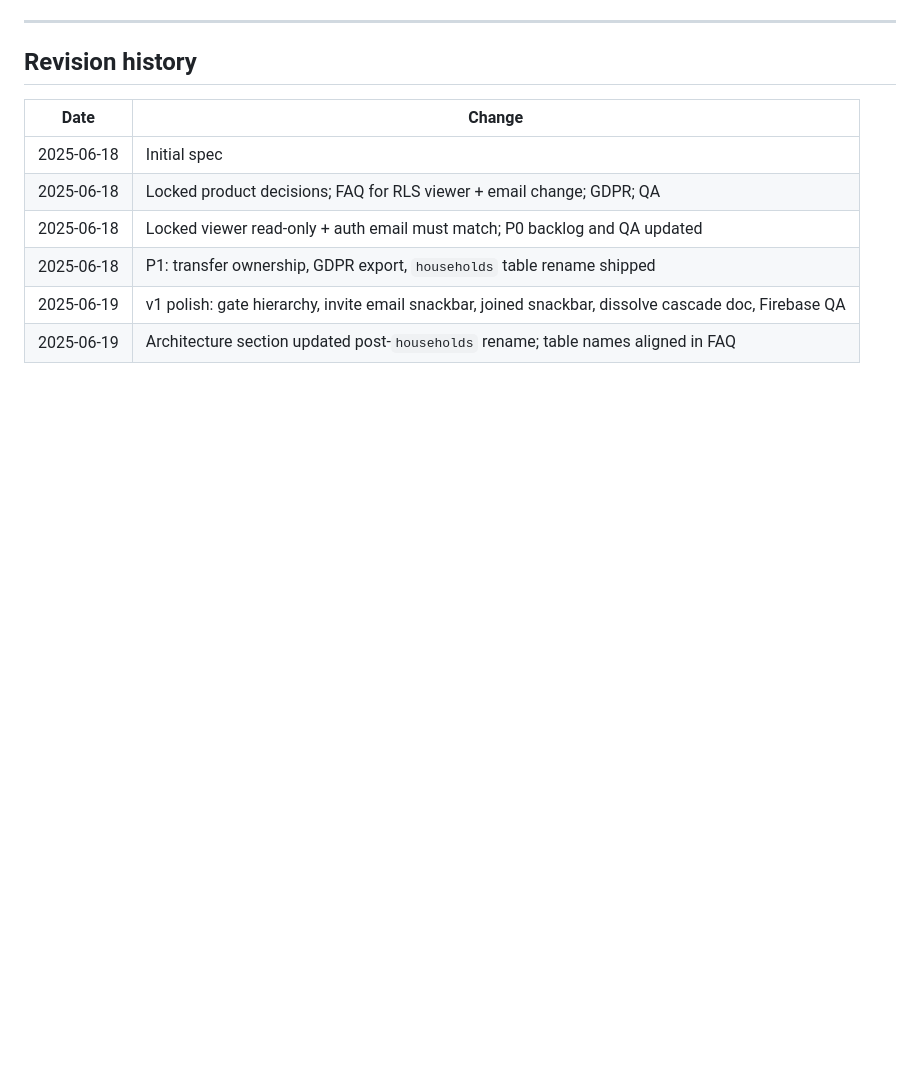
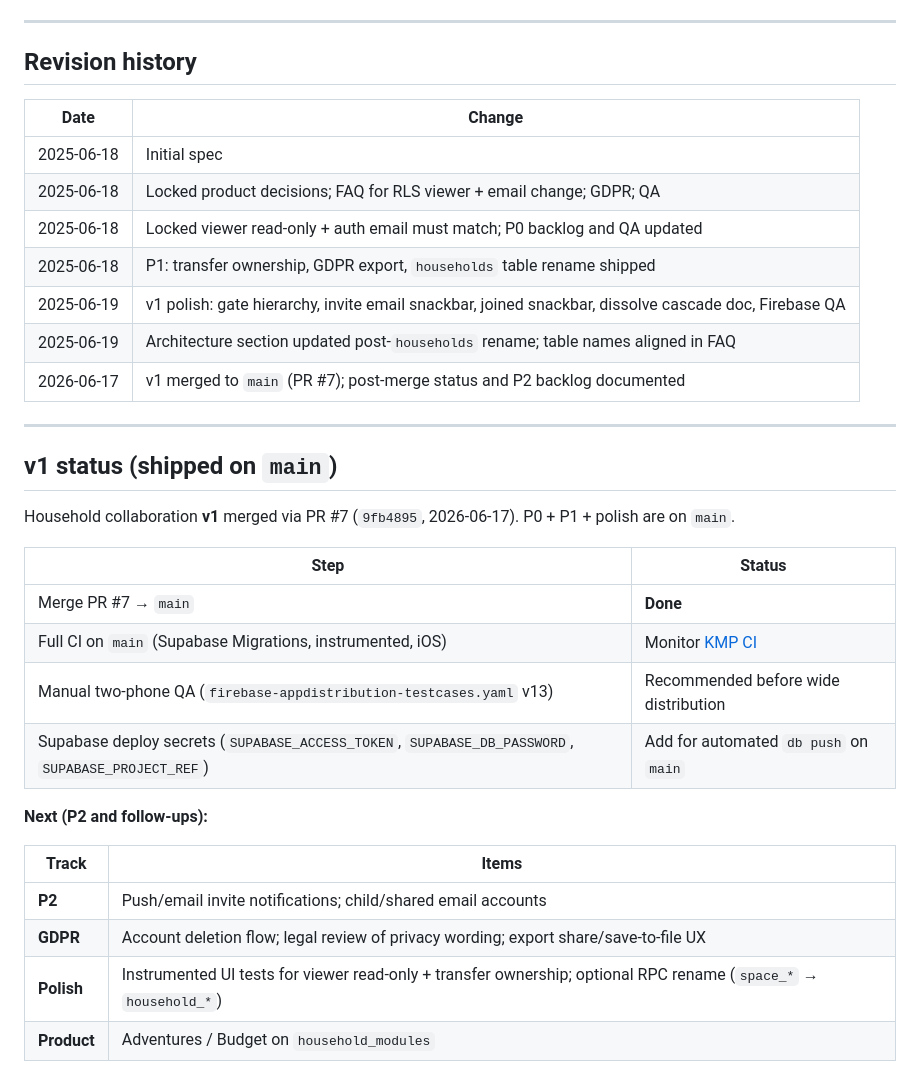
Before and after one commit to Rob971/MyMultiverseApp, a Markdown page: docs/household-collaboration.md, the part around the change. Drawn GitHub-style; blank space fills up the shorter version.

```diff
--- a/docs/household-collaboration.md
+++ b/docs/household-collaboration.md
@@ -279,3 +279,26 @@ Documented in **`firebase-appdistribution-testcases.yaml`**:
 | 2025-06-18 | P1: transfer ownership, GDPR export, `households` table rename shipped |
 | 2025-06-19 | v1 polish: gate hierarchy, invite email snackbar, joined snackbar, dissolve cascade doc, Firebase QA |
 | 2025-06-19 | Architecture section updated post-`households` rename; table names aligned in FAQ |
+| 2026-06-17 | v1 merged to `main` (PR #7); post-merge status and P2 backlog documented |
+
+---
+
+## v1 status (shipped on `main`)
+
+Household collaboration **v1** merged via PR #7 (`9fb4895`, 2026-06-17). P0 + P1 + polish are on `main`.
+
+| Step | Status |
+|------|--------|
+| Merge PR #7 → `main` | **Done** |
+| Full CI on `main` (Supabase Migrations, instrumented, iOS) | Monitor [KMP CI](https://github.com/Rob971/MyMultiverseApp/actions/workflows/kmp-ci.yml) |
+| Manual two-phone QA (`firebase-appdistribution-testcases.yaml` v13) | Recommended before wide distribution |
+| Supabase deploy secrets (`SUPABASE_ACCESS_TOKEN`, `SUPABASE_DB_PASSWORD`, `SUPABASE_PROJECT_REF`) | Add for automated `db push` on `main` |
+
+**Next (P2 and follow-ups):**
+
+| Track | Items |
+|-------|--------|
+| **P2** | Push/email invite notifications; child/shared email accounts |
+| **GDPR** | Account deletion flow; legal review of privacy wording; export share/save-to-file UX |
+| **Polish** | Instrumented UI tests for viewer read-only + transfer ownership; optional RPC rename (`space_*` → `household_*`) |
+| **Product** | Adventures / Budget on `household_modules` |
```
Also changed, not shown: README.md (+1 -1 lines).
